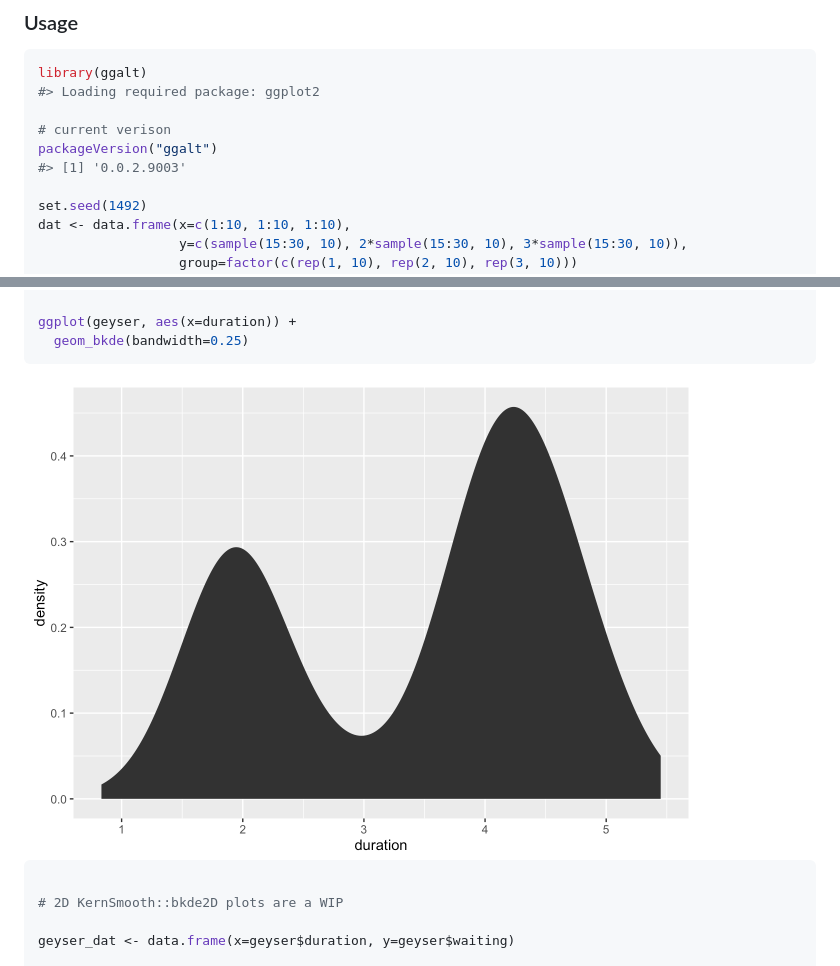
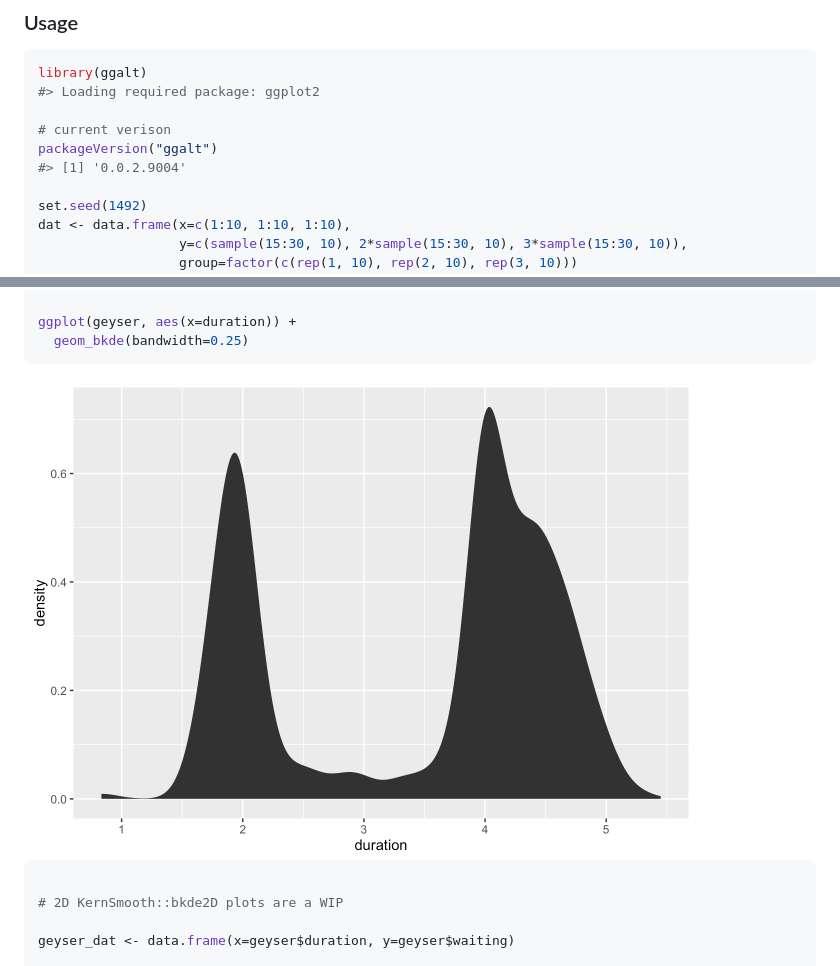
Before and after one commit to hrbrmstr/ggalt, a Markdown page: README.md, 2 parts joined by grey strips. Rendered like a GitHub page; pictures changed too: README_figs/README-unnamed-chunk-4-10.png.

```diff
--- a/README.md
+++ b/README.md
@@ -39,7 +39,7 @@ library(ggalt)
 
 # current verison
 packageVersion("ggalt")
-#> [1] '0.0.2.9003'
+#> [1] '0.0.2.9004'
 
 set.seed(1492)
 dat <- data.frame(x=c(1:10, 1:10, 1:10),
```
Also changed, not shown: other parts of README.md (+1 -1 lines), 6 other files.
